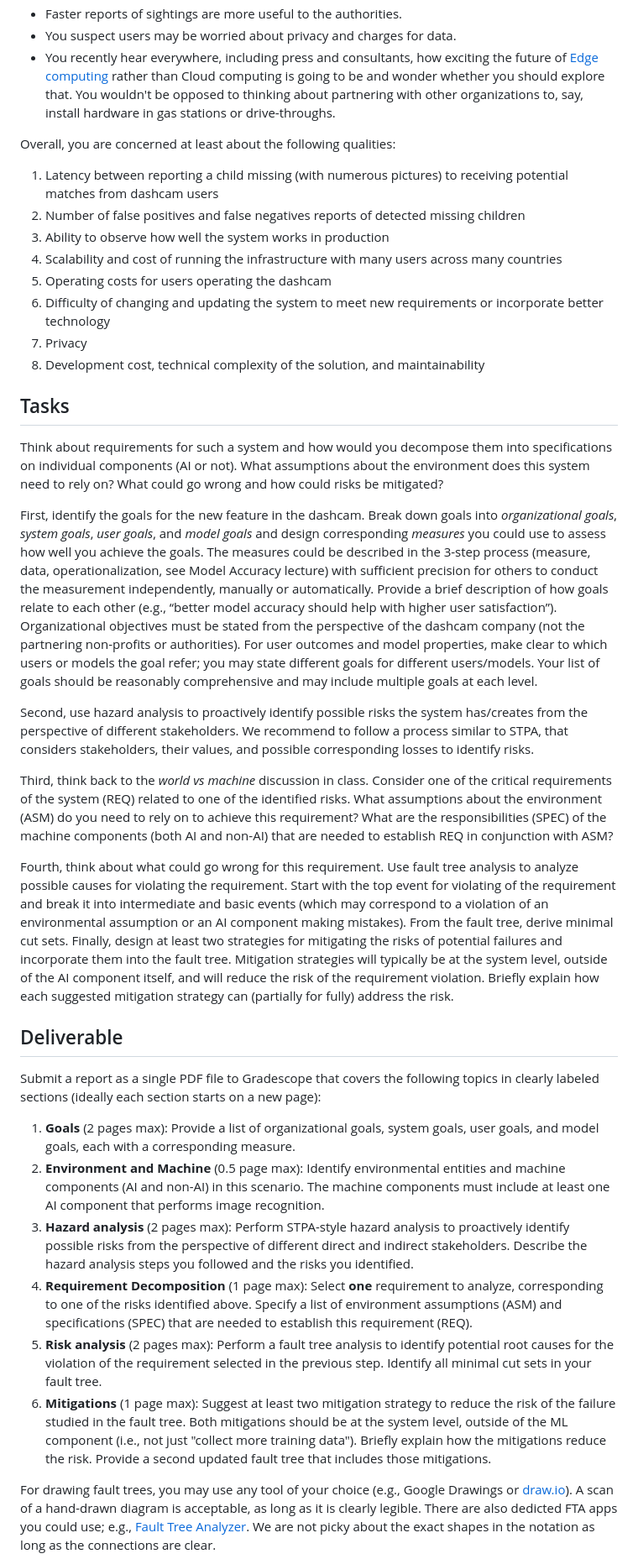
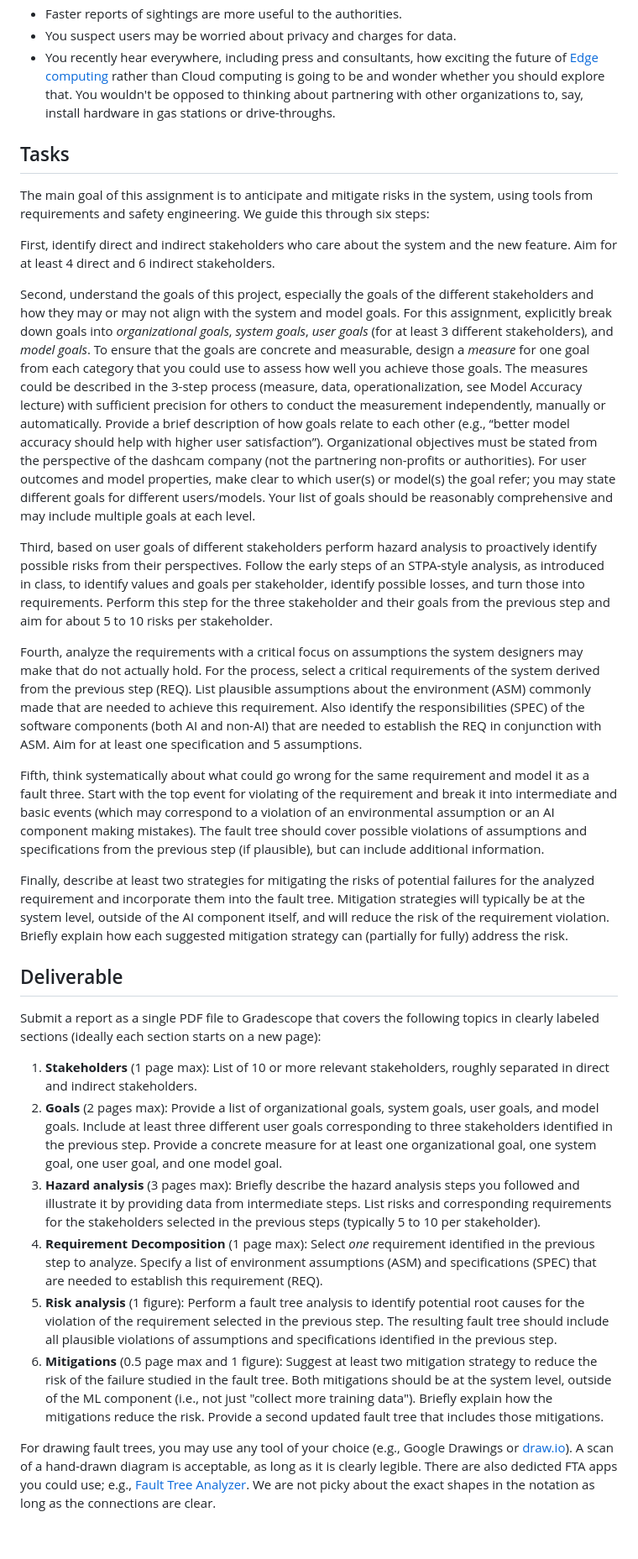
Before and after one commit to mlip-cmu/f2025, a Markdown page: assignments/I2_requirements.md, the part around one of its changes. Shown at 84% size. Drawn GitHub-style; blank space fills up the shorter version.

Commit message:
substantial revision of I2
focus on risk and provide a logical order, deemphasize/remove concept
understanding of cut sets and world vs machine

```diff
--- a/assignments/I2_requirements.md
+++ b/assignments/I2_requirements.md
@@ -29,28 +28,21 @@ In designing such system, there are many considerations, such as:
 * You suspect users may be worried about privacy and charges for data.
 * You recently hear everywhere, including press and consultants, how exciting the future of [Edge computing](https://en.wikipedia.org/wiki/Edge_computing) rather than Cloud computing is going to be and wonder whether you should explore that. You wouldn't be opposed to thinking about partnering with other organizations to, say, install hardware in gas stations or drive-throughs.
 
-Overall, you are concerned at least about the following qualities:
-
-1. Latency between reporting a child missing (with numerous pictures) to receiving potential matches from dashcam users
-2. Number of false positives and false negatives reports of detected missing children
-3. Ability to observe how well the system works in production
-4. Scalability and cost of running the infrastructure with many users across many countries
-5. Operating costs for users operating the dashcam
-6. Difficulty of changing and updating the system to meet new requirements or incorporate better technology
-7. Privacy
-8. Development cost, technical complexity of the solution, and maintainability
-
 ## Tasks
 
-Think about requirements for such a system and how would you decompose them into specifications on individual components (AI or not). What assumptions about the environment does this system need to rely on? What could go wrong and how could risks be mitigated?
+The main goal of this assignment is to anticipate and mitigate risks in the system, using tools from requirements and safety engineering. We guide this through six steps:
 
-First, identify the goals for the new feature in the dashcam. Break down goals into *organizational goals*, *system goals*, *user goals*, and *model goals* and design corresponding *measures* you could use to assess how well you achieve the goals. The measures could be described in the 3-step process (measure, data, operationalization, see Model Accuracy lecture) with sufficient precision for others to conduct the measurement independently, manually or automatically. Provide a brief description of how goals relate to each other (e.g., “better model accuracy should help with higher user satisfaction”). Organizational objectives must be stated from the perspective of the dashcam company (not the partnering non-profits or authorities).  For user outcomes and model properties, make clear to which users or models the goal refer; you may state different goals for different users/models. Your list of goals should be reasonably comprehensive and may include multiple goals at each level.
+First, identify direct and indirect stakeholders who care about the system and the new feature. Aim for at least 4 direct and 6 indirect stakeholders.
 
-Second, use hazard analysis to proactively identify possible risks the system has/creates from the perspective of different stakeholders. We recommend to follow a process similar to STPA, that considers stakeholders, their values, and possible corresponding losses to identify risks.
+Second, understand the goals of this project, especially the goals of the different stakeholders and how they may or may not align with the system and model goals. For this assignment, explicitly break down goals into *organizational goals*, *system goals*, *user goals* (for at least 3 different stakeholders), and *model goals*. To ensure that the goals are concrete and measurable, design a *measure* for one goal from each category that you could use to assess how well you achieve those goals. The measures could be described in the 3-step process (measure, data, operationalization, see Model Accuracy lecture) with sufficient precision for others to conduct the measurement independently, manually or automatically. Provide a brief description of how goals relate to each other (e.g., “better model accuracy should help with higher user satisfaction”). Organizational objectives must be stated from the perspective of the dashcam company (not the partnering non-profits or authorities).  For user outcomes and model properties, make clear to which user(s) or model(s) the goal refer; you may state different goals for different users/models. Your list of goals should be reasonably comprehensive and may include multiple goals at each level.
 
-Third, think back to the *world vs machine* discussion in class. Consider one of the critical requirements of the system (REQ) related to one of the identified risks. What assumptions about the environment (ASM) do you need to rely on to achieve this requirement? What are the responsibilities (SPEC) of the machine components (both AI and non-AI) that are needed to establish REQ in conjunction with ASM?
+Third, based on user goals of different stakeholders perform hazard analysis to proactively identify possible risks from their perspectives. Follow the early steps of an STPA-style analysis, as introduced in class, to identify values and goals per stakeholder, identify possible losses, and turn those into requirements. Perform this step for the three stakeholder and their goals from the previous step and aim for about 5 to 10 risks per stakeholder.
 
-Fourth, think about what could go wrong for this requirement. Use fault tree analysis to analyze possible causes for violating the requirement. Start with the top event for violating of the requirement and break it into intermediate and basic events (which may correspond to a violation of an environmental assumption or an AI component making mistakes). From the fault tree, derive minimal cut sets. Finally, design at least two strategies for mitigating the risks of potential failures and incorporate them into the fault tree. Mitigation strategies will typically be at the system level, outside of the AI component itself, and will reduce the risk of the requirement violation. Briefly explain how each suggested mitigation strategy can (partially for fully) address the risk.
+Fourth, analyze the requirements with a critical focus on assumptions the system designers may make that do not actually hold. For the process, select a critical requirements of the system derived from the previous step (REQ). List plausible assumptions about the environment (ASM) commonly made that are needed to achieve this requirement. Also identify the responsibilities (SPEC) of the software components (both AI and non-AI) that are needed to establish the REQ in conjunction with ASM. Aim for at least one specification and 5 assumptions.
+
+Fifth, think systematically about what could go wrong for the same requirement and model it as a fault three. Start with the top event for violating of the requirement and break it into intermediate and basic events (which may correspond to a violation of an environmental assumption or an AI component making mistakes). The fault tree should cover possible violations of assumptions and specifications from the previous step (if plausible), but can include additional information.
+
+Finally, describe at least two strategies for mitigating the risks of potential failures for the analyzed requirement and incorporate them into the fault tree. Mitigation strategies will typically be at the system level, outside of the AI component itself, and will reduce the risk of the requirement violation. Briefly explain how each suggested mitigation strategy can (partially for fully) address the risk.
 
 
 
@@ -58,12 +50,12 @@ Fourth, think about what could go wrong for this requirement. Use fault tree ana
 
 Submit a report as a single PDF file to Gradescope that covers the following topics in clearly labeled sections (ideally each section starts on a new page):
 
-1. **Goals** (2 pages max): Provide a list of organizational goals, system goals, user goals, and model goals, each with a corresponding measure.
-2. **Environment and Machine** (0.5 page max): Identify environmental entities and machine components (AI and non-AI) in this scenario. The machine components must include at least one AI component that performs image recognition.
-3. **Hazard analysis** (2 pages max): Perform STPA-style hazard analysis to proactively identify possible risks from the perspective of different direct and indirect stakeholders. Describe the hazard analysis steps you followed and the risks you identified.
-4. **Requirement Decomposition** (1 page max): Select **one** requirement to analyze, corresponding to one of the risks identified above. Specify a list of environment assumptions (ASM) and specifications (SPEC) that are needed to establish this requirement (REQ).
-5. **Risk analysis** (2 pages max): Perform a fault tree analysis to identify potential root causes for the violation of the requirement selected in the previous step. Identify all minimal cut sets in your fault tree.
-6. **Mitigations** (1 page max): Suggest at least two mitigation strategy to reduce the risk of the failure studied in the fault tree. Both mitigations should be at the system level, outside of the ML component (i.e., not just "collect more training data"). Briefly explain how the mitigations reduce the risk. Provide a second updated fault tree that includes those mitigations.
+1. **Stakeholders** (1 page max): List of 10 or more relevant stakeholders, roughly separated in direct and indirect stakeholders.
+2. **Goals** (2 pages max): Provide a list of organizational goals, system goals, user goals, and model goals. Include at least three different user goals corresponding to three stakeholders identified in the previous step. Provide a concrete measure for at least one organizational goal, one system goal, one user goal, and one model goal.
+3. **Hazard analysis** (3 pages max): Briefly describe the hazard analysis steps you followed and illustrate it by providing data from intermediate steps. List risks and corresponding requirements for the stakeholders selected in the previous steps (typically 5 to 10 per stakeholder).
+4. **Requirement Decomposition** (1 page max): Select *one* requirement identified in the previous step to analyze. Specify a list of environment assumptions (ASM) and specifications (SPEC) that are needed to establish this requirement (REQ).
+5. **Risk analysis** (1 figure): Perform a fault tree analysis to identify potential root causes for the violation of the requirement selected in the previous step. The resulting fault tree should include all plausible violations of assumptions and specifications identified in the previous step.
+6. **Mitigations** (0.5 page max and 1 figure): Suggest at least two mitigation strategy to reduce the risk of the failure studied in the fault tree. Both mitigations should be at the system level, outside of the ML component (i.e., not just "collect more training data"). Briefly explain how the mitigations reduce the risk. Provide a second updated fault tree that includes those mitigations.
 
 For drawing fault trees, you may use any tool of your choice (e.g., Google Drawings or [draw.io](https://app.diagrams.net/)). A scan of a hand-drawn diagram is acceptable, as long as it is clearly legible. There are also dedicted FTA apps you could use; e.g., [Fault Tree Analyzer](https://www.fault-tree-analysis-software.com). We are not picky about the exact shapes in the notation as long as the connections are clear.
 
```
Also changed, not shown: other parts of assignments/I2_requirements.md (+13 -15 lines).
